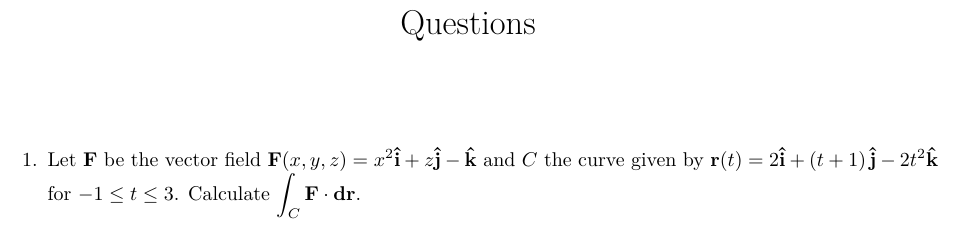
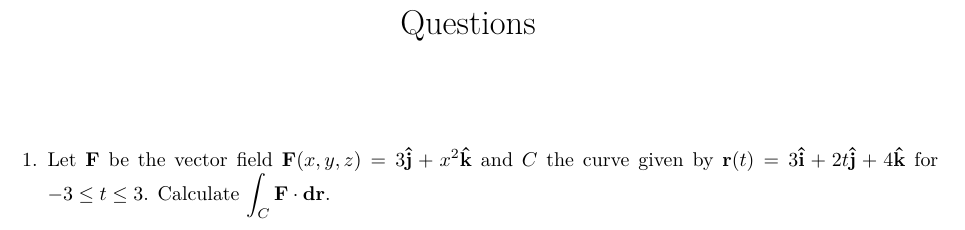
Before and after one commit to Phim226/problem-sheet-generator, a LaTeX document (output/Problem_Sheet.tex): part of the page, cut so that both start at the same text. Compiled offline with pdfLaTeX.

Commit message:
Test outputs

```diff
--- a/output/Problem_Sheet.tex
+++ b/output/Problem_Sheet.tex
@@ -16,6 +16,6 @@
 \maketitle%
 \begin{enumerate}%
 \item%
-Let $\mathbf{F}$ be the vector field $\mathbf{F}(x, y, z)=x^{2}\mathbf{\hat{i}}+z\mathbf{\hat{j}}-\mathbf{\hat{k}}$ and $C$ the curve given by $\mathbf{r}(t)=2\mathbf{\hat{i}}+\left(t + 1\right)\mathbf{\hat{j}}- 2 t^{2}\mathbf{\hat{k}}$ for $-1\le t\le 3$. Calculate $\displaystyle\int_C\mathbf{F}\cdot\mathbf{dr}$.%
+Let $\mathbf{F}$ be the vector field $\mathbf{F}(x, y, z)=3\mathbf{\hat{j}}+x^{2}\mathbf{\hat{k}}$ and $C$ the curve given by $\mathbf{r}(t)=3\mathbf{\hat{i}}+2 t\mathbf{\hat{j}}+4\mathbf{\hat{k}}$ for $-3\le t\le 3$. Calculate $\displaystyle\int_C\mathbf{F}\cdot\mathbf{dr}$.%
 \end{enumerate}%
 \end{document}
```
Also changed, not shown: output/Answer_Sheet.tex (+1 -1 lines), output/Answer_Sheet.pdf, output/Problem_Sheet.pdf.
